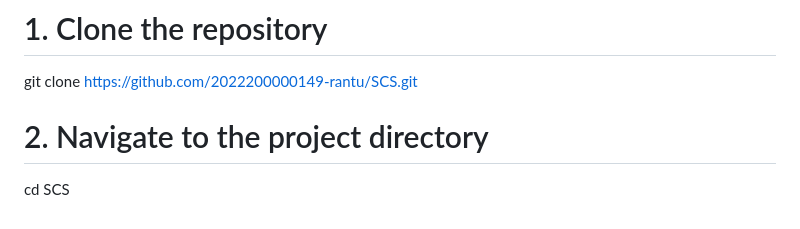
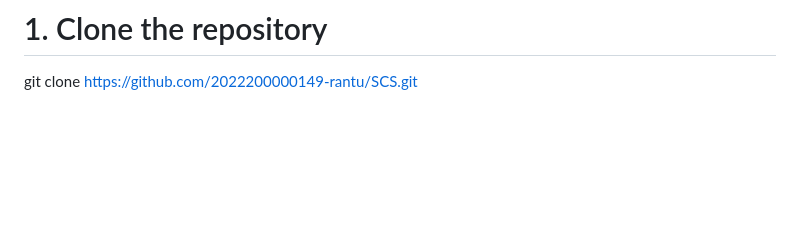
Before and after one commit to 2022200000149-rantu/SCS, a Markdown page: README.md, the part around the change. Rendered like a GitHub page; blank space fills up the shorter version.

Commit message:
Update installation instructions in README
Removed instructions to navigate to the project directory.

```diff
--- a/README.md
+++ b/README.md
@@ -94,6 +94,3 @@ Built with a **serverless backend architecture**, the project utilizes **Google
 
 # 1. Clone the repository
 git clone https://github.com/2022200000149-rantu/SCS.git
-
-# 2. Navigate to the project directory
-cd SCS
```
